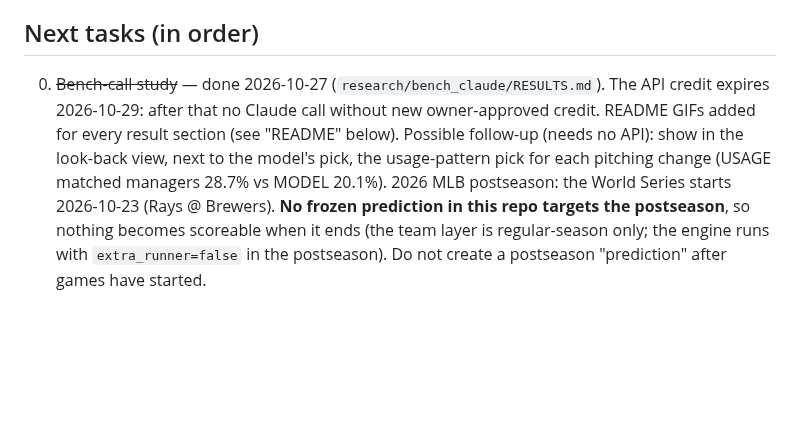
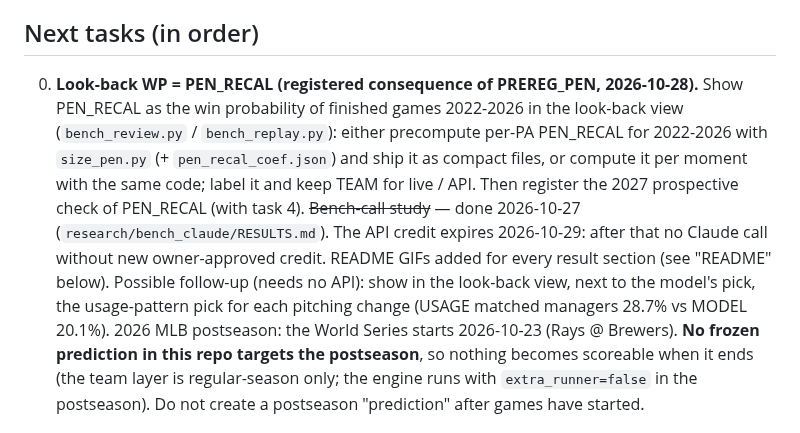
Before and after one commit to yasumorishima/mlb-win-probability, a Markdown page: CLAUDE.md, the part around one of its changes. GitHub-like rendering; blank space fills up the shorter version.

```diff
--- a/CLAUDE.md
+++ b/CLAUDE.md
@@ -60,7 +61,8 @@ Known weakness: WP in the 0.3–0.5 band is about 3 points too high (2026: 3.3 p
 7. **No paid services.** Claude API spending only within what the owner approved (below); no new paid API, hosting or data source.
 
 ## Next tasks (in order)
-0. ~~Bench-call study~~ — done 2026-10-27 (`research/bench_claude/RESULTS.md`). The API credit expires 2026-10-29: after that no Claude call without new owner-approved credit. README GIFs added for every result section (see "README" below). Possible follow-up (needs no API): show in the look-back view, next to the model's pick, the usage-pattern pick for each pitching change (USAGE matched managers 28.7% vs MODEL 20.1%).
+0. **Look-back WP = PEN_RECAL (registered consequence of PREREG_PEN, 2026-10-28).** Show PEN_RECAL as the win probability of finished games 2022-2026 in the look-back view (`bench_review.py` / `bench_replay.py`): either precompute per-PA PEN_RECAL for 2022-2026 with `size_pen.py` (+ `pen_recal_coef.json`) and ship it as compact files, or compute it per moment with the same code; label it and keep TEAM for live / API. Then register the 2027 prospective check of PEN_RECAL (with task 4).
+   ~~Bench-call study~~ — done 2026-10-27 (`research/bench_claude/RESULTS.md`). The API credit expires 2026-10-29: after that no Claude call without new owner-approved credit. README GIFs added for every result section (see "README" below). Possible follow-up (needs no API): show in the look-back view, next to the model's pick, the usage-pattern pick for each pitching change (USAGE matched managers 28.7% vs MODEL 20.1%).
 2026 MLB postseason: the World Series starts 2026-10-23 (Rays @ Brewers). **No frozen prediction in this repo targets the postseason**, so nothing becomes scoreable when it ends (the team layer is regular-season only; the engine runs with `extra_runner=false` in the postseason). Do not create a postseason "prediction" after games have started.
 
 1. ~~**Cross-fitted engine**~~ — done 2026-10-26, see `research/crossfit_engine/README.md` (use `wp_oof` as the baseline for every layer sized on 2021–2025). Original text: The team layer's recalibration control (RECAL) was fitted on engine predictions for the engine's own training seasons, so RECAL ≈ identity (RECAL−ENGINE −0.00014) and cannot learn the out-of-sample error. Build leave-one-season-out engines (fit tables on 4 of 2021–2025 with `wp_engine.fit_tables` / `scripts/fit_engine.py`, predict the held-out season) and save per-PA out-of-fold WP for 2021–2025 under `research/<new study>/`. Gate: the all-seasons refit reproduces `engine_tables.json` (md5 or exact table equality) before anything else is trusted. Check how much of the 0.3–0.5 band bias remains out-of-fold.
```
Also changed, not shown: other parts of CLAUDE.md (+1 -0 lines), README.md (+20 -0 lines), research/player_layer/RESULTS_PEN_2026.md (added, +27 -0 lines), docs/images/pen_recal.gif (added), 4 other files.
